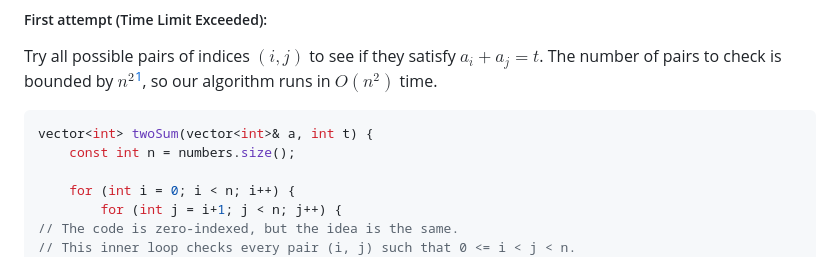
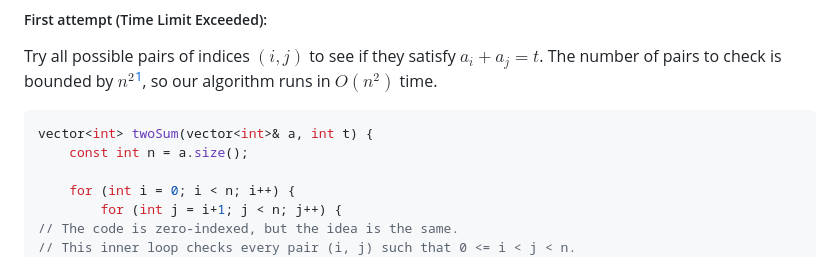
Before and after one commit to wobertt/blog, a Markdown page: Understanding the Two Pointers Technique - Part 1.md, the part around the change. GitHub-like rendering.

Commit message:
fix(code): wrong variable

````diff
--- a/Understanding the Two Pointers Technique - Part 1.md
+++ b/Understanding the Two Pointers Technique - Part 1.md
@@ -25,7 +25,7 @@ Try all possible pairs of indices $(i, j)$ to see if they satisfy $a_i + a_j = t
 
 ```cpp
 vector<int> twoSum(vector<int>& a, int t) {
-	const int n = numbers.size();
+	const int n = a.size();
 
 	for (int i = 0; i < n; i++) {
 		for (int j = i+1; j < n; j++) {
````
